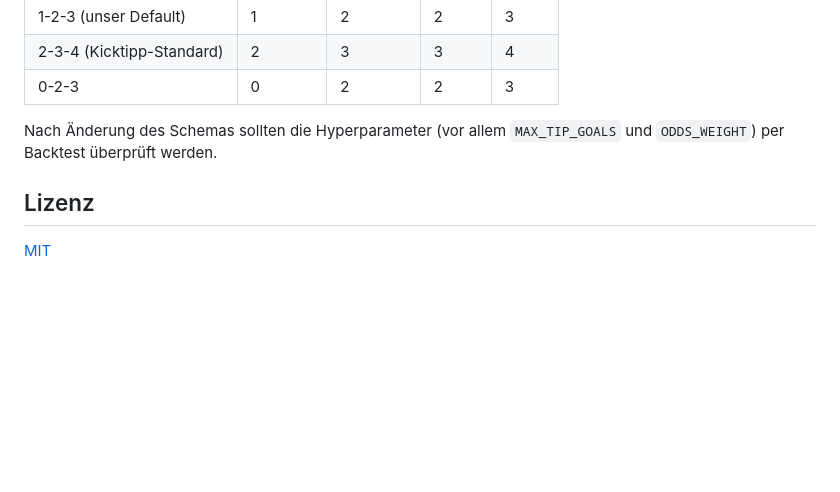
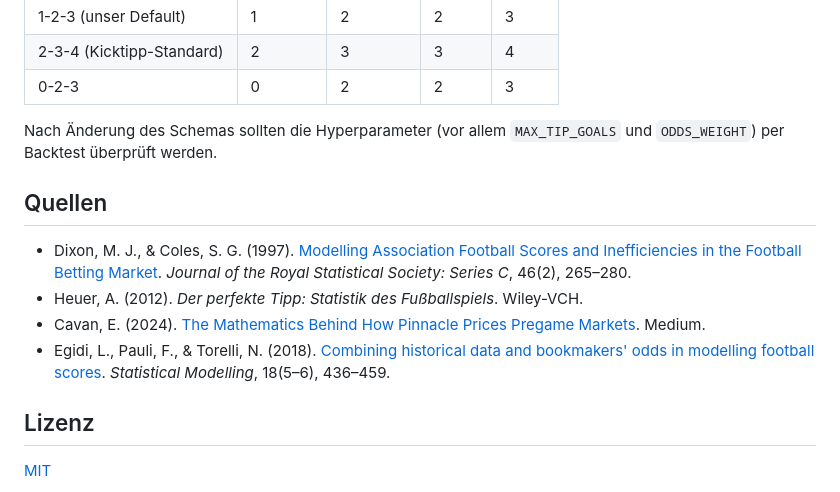
Before and after one commit to kontainer-sh/bundesliga-predictor, a Markdown page: README.md, the part around the change. Drawn GitHub-style; blank space fills up the shorter version.

Commit message:
Add academic references to README
Dixon-Coles original paper, Heuer's book, Pinnacle pricing analysis,
and Egidi et al. on combining odds with historical data.

Co-Authored-By: Claude Opus 4.6 (1M context) <noreply@anthropic.com>

```diff
--- a/README.md
+++ b/README.md
@@ -194,6 +194,13 @@ Gängige Kicktipp-Schemata:
 
 Nach Änderung des Schemas sollten die Hyperparameter (vor allem `MAX_TIP_GOALS` und `ODDS_WEIGHT`) per Backtest überprüft werden.
 
+## Quellen
+
+- Dixon, M. J., & Coles, S. G. (1997). [Modelling Association Football Scores and Inefficiencies in the Football Betting Market](https://doi.org/10.1111/1467-9876.00065). *Journal of the Royal Statistical Society: Series C*, 46(2), 265–280.
+- Heuer, A. (2012). *Der perfekte Tipp: Statistik des Fußballspiels*. Wiley-VCH.
+- Cavan, E. (2024). [The Mathematics Behind How Pinnacle Prices Pregame Markets](https://ecavan.medium.com/the-mathematics-behind-how-pinnacle-prices-pregame-markets-a7e21b78a141). Medium.
+- Egidi, L., Pauli, F., & Torelli, N. (2018). [Combining historical data and bookmakers' odds in modelling football scores](https://doi.org/10.1177/1471082X18798414). *Statistical Modelling*, 18(5–6), 436–459.
+
 ## Lizenz
 
 [MIT](LICENSE)
```
